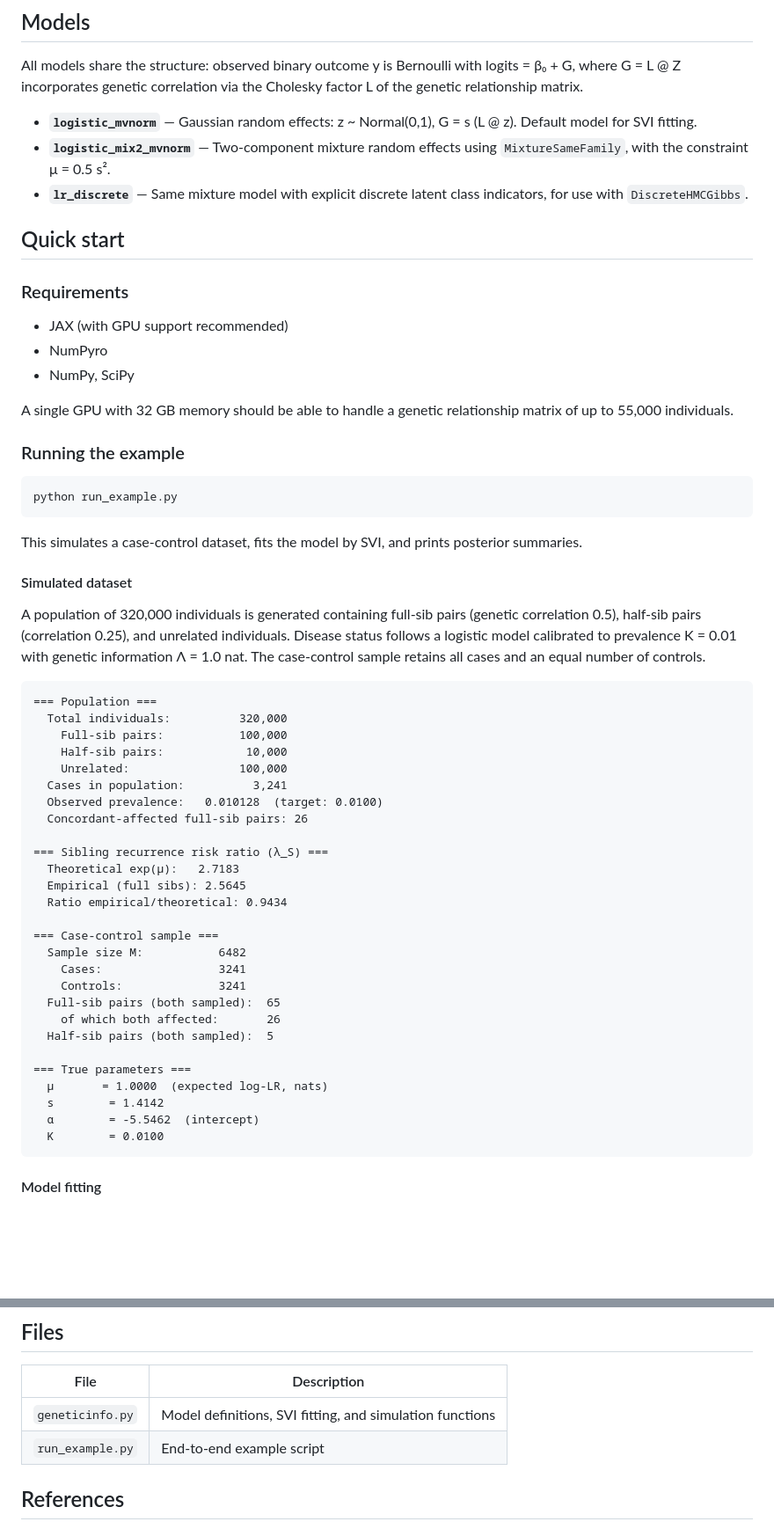
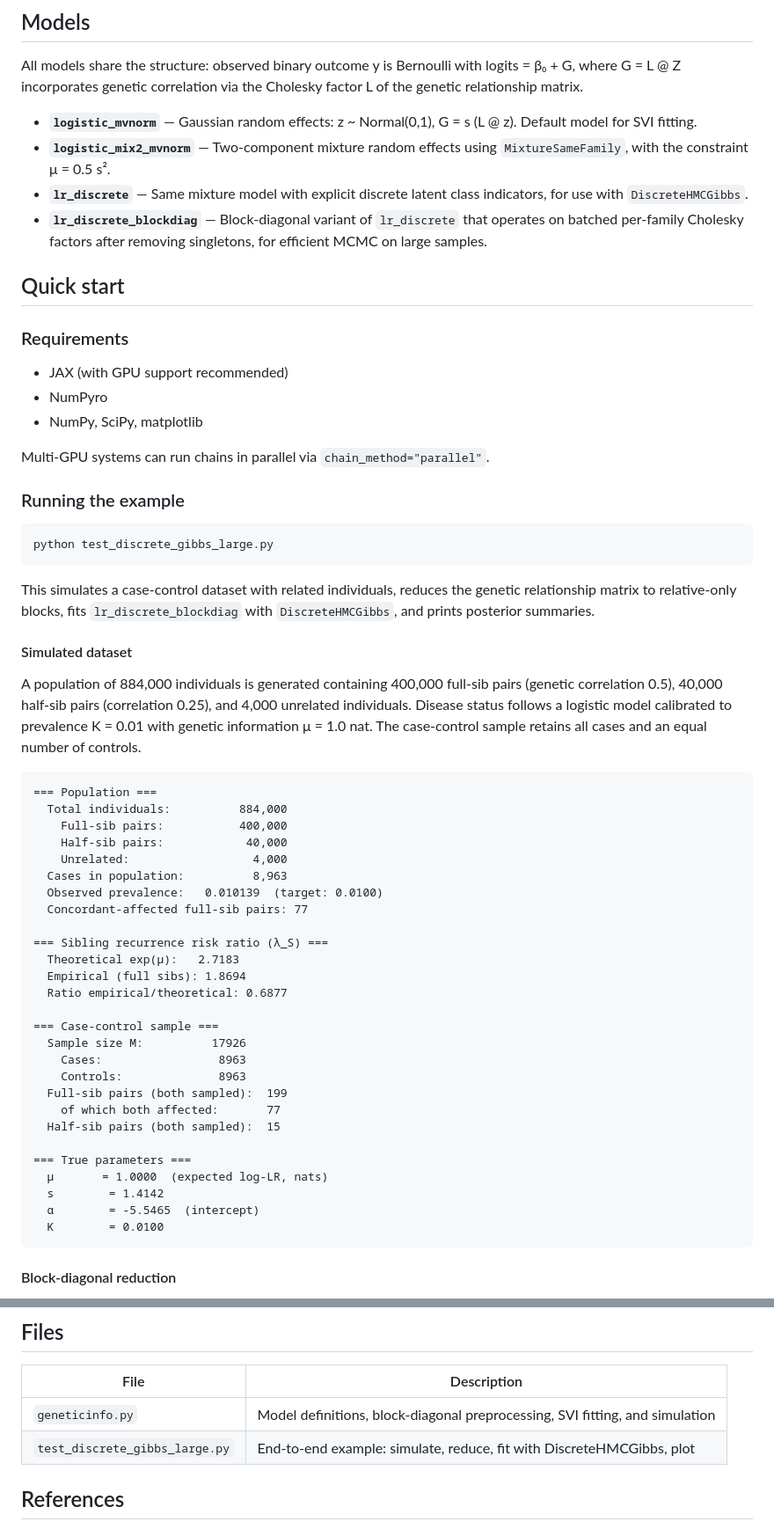
Before and after one commit to pmckeigue/geneticinfo, a Markdown page: README.md, 2 parts joined by grey strips. Shown at 88% size. Rendered like a GitHub page; blank space fills up the shorter version.

````diff
--- a/README.md
+++ b/README.md
@@ -11,6 +11,7 @@ All models share the structure: observed binary outcome y is Bernoulli with logi
 - **`logistic_mvnorm`** — Gaussian random effects: z ~ Normal(0,1), G = s (L @ z). Default model for SVI fitting.
 - **`logistic_mix2_mvnorm`** — Two-component mixture random effects using `MixtureSameFamily`, with the constraint μ = 0.5 s².
 - **`lr_discrete`** — Same mixture model with explicit discrete latent class indicators, for use with `DiscreteHMCGibbs`.
+- **`lr_discrete_blockdiag`** — Block-diagonal variant of `lr_discrete` that operates on batched per-family Cholesky factors after removing singletons, for efficient MCMC on large samples.
 
 ## Quick start
 
@@ -18,51 +19,51 @@ All models share the structure: observed binary outcome y is Bernoulli with logi
 
 - JAX (with GPU support recommended)
 - NumPyro
-- NumPy, SciPy
+- NumPy, SciPy, matplotlib
 
-A single GPU with 32 GB memory should be able to handle a genetic relationship matrix of up to 55,000 individuals.
+Multi-GPU systems can run chains in parallel via `chain_method="parallel"`.
 
 ### Running the example
 
 ```bash
-python run_example.py
+python test_discrete_gibbs_large.py
 ```
 
-This simulates a case-control dataset, fits the model by SVI, and prints posterior summaries.
+This simulates a case-control dataset with related individuals, reduces the genetic relationship matrix to relative-only blocks, fits `lr_discrete_blockdiag` with `DiscreteHMCGibbs`, and prints posterior summaries.
 
 #### Simulated dataset
 
-A population of 320,000 individuals is generated containing full-sib pairs (genetic correlation 0.5), half-sib pairs (correlation 0.25), and unrelated individuals.  Disease status follows a logistic model calibrated to prevalence K = 0.01 with genetic information Λ = 1.0 nat.  The case-control sample retains all cases and an equal number of controls.
+A population of 884,000 individuals is generated containing 400,000 full-sib pairs (genetic correlation 0.5), 40,000 half-sib pairs (correlation 0.25), and 4,000 unrelated individuals. Disease status follows a logistic model calibrated to prevalence K = 0.01 with genetic information μ = 1.0 nat. The case-control sample retains all cases and an equal number of controls.
 
 ```
 === Population ===
-  Total individuals:          320,000
-    Full-sib pairs:           100,000
-    Half-sib pairs:            10,000
-    Unrelated:                100,000
-  Cases in population:          3,241
-  Observed prevalence:   0.010128  (target: 0.0100)
-  Concordant-affected full-sib pairs: 26
+  Total individuals:          884,000
+    Full-sib pairs:           400,000
+    Half-sib pairs:            40,000
+    Unrelated:                  4,000
+  Cases in population:          8,963
+  Observed prevalence:   0.010139  (target: 0.0100)
+  Concordant-affected full-sib pairs: 77
 
 === Sibling recurrence risk ratio (λ_S) ===
   Theoretical exp(μ):   2.7183
-  Empirical (full sibs): 2.5645
-  Ratio empirical/theoretical: 0.9434
+  Empirical (full sibs): 1.8694
+  Ratio empirical/theoretical: 0.6877
 
 === Case-control sample ===
-  Sample size M:           6482
-    Cases:                 3241
-    Controls:              3241
-  Full-sib pairs (both sampled):  65
-    of which both affected:       26
-  Half-sib pairs (both sampled):  5
+  Sample size M:          17926
+    Cases:                 8963
+    Controls:              8963
+  Full-sib pairs (both sampled):  199
+    of which both affected:       77
+  Half-sib pairs (both sampled):  15
 
 === True parameters ===
   μ       = 1.0000  (expected log-LR, nats)
   s        = 1.4142
-  α        = -5.5462  (intercept)
+  α        = -5.5465  (intercept)
   K        = 0.0100
 ```
 
-#### Model fitting
+#### Block-diagonal reduction
 
@@ -110,8 +148,8 @@ result = fit_svi_lowrank(M, jnp.array(L), jnp.array(y, dtype=jnp.float64))
 
 | File | Description |
 |------|-------------|
-| `geneticinfo.py` | Model definitions, SVI fitting, and simulation functions |
-| `run_example.py` | End-to-end example script |
+| `geneticinfo.py` | Model definitions, block-diagonal preprocessing, SVI fitting, and simulation |
+| `test_discrete_gibbs_large.py` | End-to-end example: simulate, reduce, fit with DiscreteHMCGibbs, plot |
 
 ## References
 
````
Also changed, not shown: other parts of README.md (+58 -21 lines), elbo_trace.png (deleted), mu_trace_density.png (added), 1 other file.
